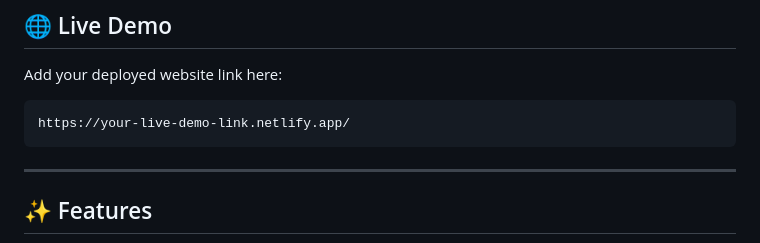
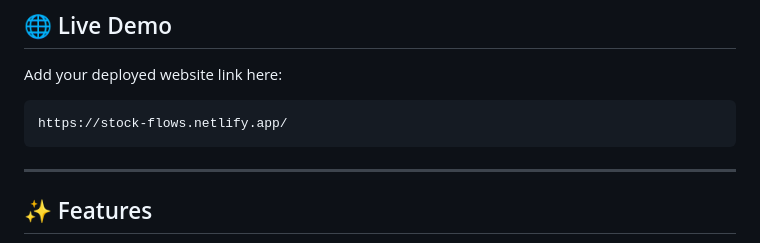
Before and after one commit to Sahish-joshi18/Stockflow, a Markdown page: README.md, the part around the change. Rendered like a GitHub page.

````diff
--- a/README.md
+++ b/README.md
@@ -9,7 +9,7 @@ A modern, multi-store Inventory Management System built using **HTML, CSS, and J
 Add your deployed website link here:
 
 ```text
-https://your-live-demo-link.netlify.app/
+https://stock-flows.netlify.app/
 ```
 
 ---
````
